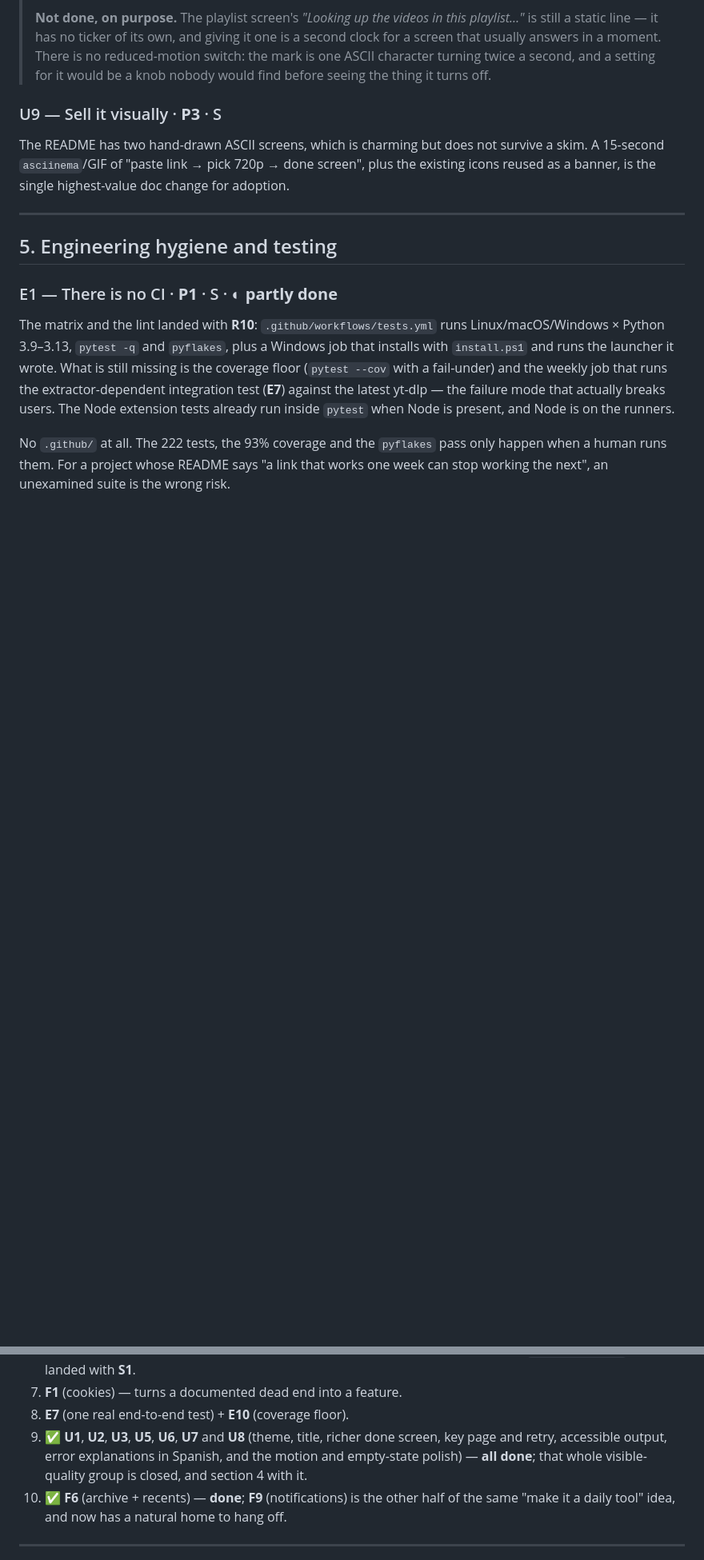
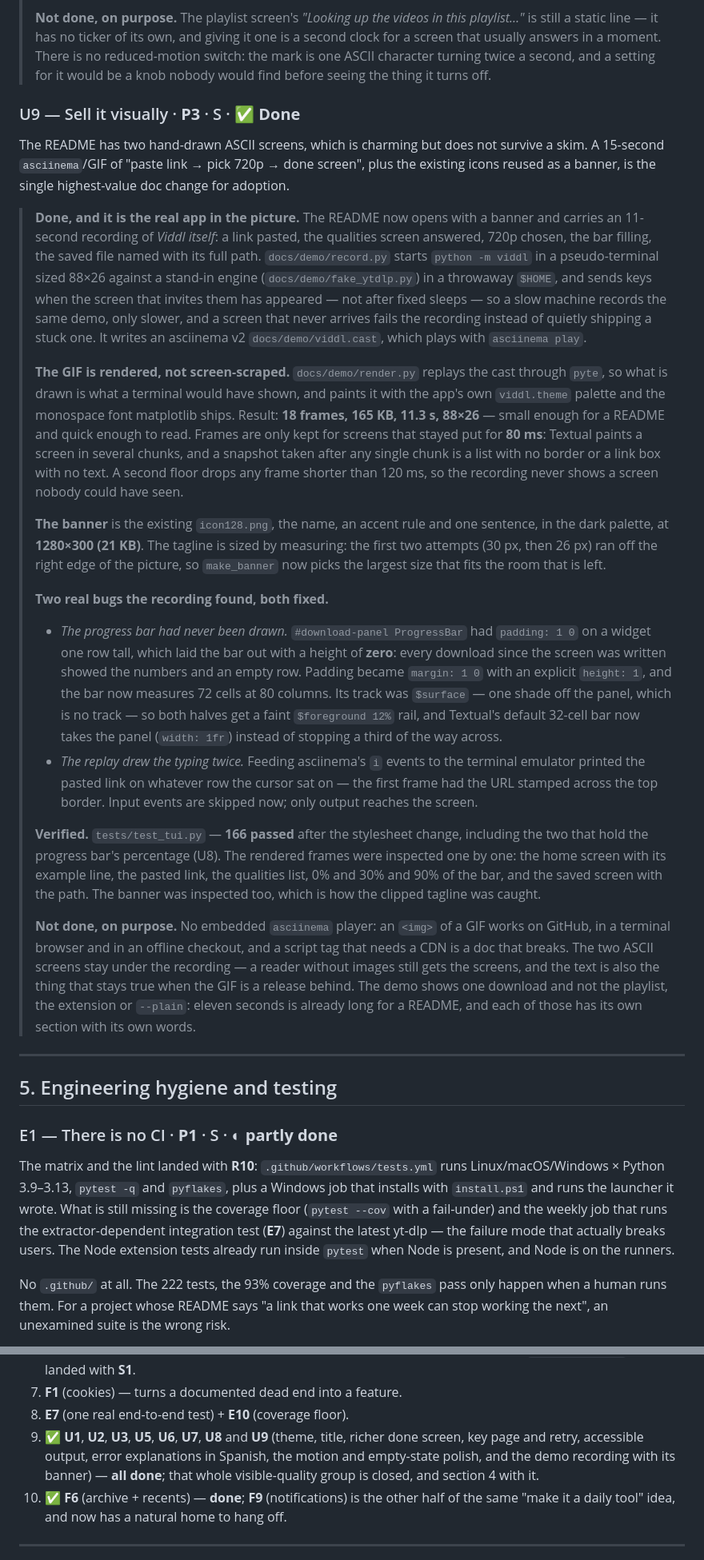
Before and after one commit to 0xzntb/video-downloader, a Markdown page: SUGGESTIONS.md, 2 parts joined by grey strips. Shown at 80% size. Drawn GitHub-style; blank space fills up the shorter version.

```diff
--- a/SUGGESTIONS.md
+++ b/SUGGESTIONS.md
@@ -2613,12 +2613,70 @@ downloads fast enough to finish before the progress screen paints.
 > second, and a setting for it would be a knob nobody would find before seeing
 > the thing it turns off.
 
-### U9 — Sell it visually · **P3** · S
+### U9 — Sell it visually · **P3** · S · ✅ **Done**
 
 The README has two hand-drawn ASCII screens, which is charming but does not
 survive a skim. A 15-second `asciinema`/GIF of "paste link → pick 720p → done
 screen", plus the existing icons reused as a banner, is the single highest-value
 doc change for adoption.
+
+> **Done, and it is the real app in the picture.** The README now opens with a
+> banner and carries an 11-second recording of *Viddl itself*: a link pasted,
+> the qualities screen answered, 720p chosen, the bar filling, the saved file
+> named with its full path. `docs/demo/record.py` starts `python -m viddl` in a
+> pseudo-terminal sized 88×26 against a stand-in engine (`docs/demo/fake_ytdlp.py`)
+> in a throwaway `$HOME`, and sends keys when the screen that invites them has
+> appeared — not after fixed sleeps — so a slow machine records the same demo,
+> only slower, and a screen that never arrives fails the recording instead of
+> quietly shipping a stuck one. It writes an asciinema v2 `docs/demo/viddl.cast`,
+> which plays with `asciinema play`.
+>
+> **The GIF is rendered, not screen-scraped.** `docs/demo/render.py` replays the
+> cast through `pyte`, so what is drawn is what a terminal would have shown, and
+> paints it with the app's own `viddl.theme` palette and the monospace font
+> matplotlib ships. Result: **18 frames, 165 KB, 11.3 s, 88×26** — small enough
+> for a README and quick enough to read. Frames are only kept for screens that
+> stayed put for **80 ms**: Textual paints a screen in several chunks, and a
+> snapshot taken after any single chunk is a list with no border or a link box
+> with no text. A second floor drops any frame shorter than 120 ms, so the
+> recording never shows a screen nobody could have seen.
+>
+> **The banner** is the existing `icon128.png`, the name, an accent rule and one
+> sentence, in the dark palette, at **1280×300 (21 KB)**. The tagline is sized by
+> measuring: the first two attempts (30 px, then 26 px) ran off the right edge of
+> the picture, so `make_banner` now picks the largest size that fits the room
+> that is left.
+>
+> **Two real bugs the recording found, both fixed.**
+>
+> * *The progress bar had never been drawn.* `#download-panel ProgressBar` had
+>   `padding: 1 0` on a widget one row tall, which laid the bar out with a height
+>   of **zero**: every download since the screen was written showed the numbers
+>   and an empty row. Padding became `margin: 1 0` with an explicit `height: 1`,
+>   and the bar now measures 72 cells at 80 columns. Its track was `$surface` —
+>   one shade off the panel, which is no track — so both halves get a faint
+>   `$foreground 12%` rail, and Textual's default 32-cell bar now takes the panel
+>   (`width: 1fr`) instead of stopping a third of the way across.
+> * *The replay drew the typing twice.* Feeding asciinema's `i` events to the
+>   terminal emulator printed the pasted link on whatever row the cursor sat on —
+>   the first frame had the URL stamped across the top border. Input events are
+>   skipped now; only output reaches the screen.
+>
+> **Verified.** `tests/test_tui.py` — **166 passed** after the stylesheet change,
+> including the two that hold the progress bar's percentage (U8). The rendered
+> frames were inspected one by one: the home screen with its example line, the
+> pasted link, the qualities list, 0% and 30% and 90% of the bar, and the saved
+> screen with the path. The banner was inspected too, which is how the clipped
+> tagline was caught.
+>
+> **Not done, on purpose.** No embedded `asciinema` player: an `<img>` of a GIF
+> works on GitHub, in a terminal browser and in an offline checkout, and a
+> script tag that needs a CDN is a doc that breaks. The two ASCII screens stay
+> under the recording — a reader without images still gets the screens, and the
+> text is also the thing that stays true when the GIF is a release behind. The
+> demo shows one download and not the playlist, the extension or `--plain`:
+> eleven seconds is already long for a README, and each of those has its own
+> section with its own words.
 
 ---
 
@@ -2801,10 +2859,11 @@ project's "nothing leaves your machine" promise.
 6. ✅ **S2** (verify downloads) — **done**; **R3** (expose the config escape hatch) still open. `--ignore-config` itself landed with **S1**.
 7. **F1** (cookies) — turns a documented dead end into a feature.
 8. **E7** (one real end-to-end test) + **E10** (coverage floor).
-9. ✅ **U1**, **U2**, **U3**, **U5**, **U6**, **U7** and **U8** (theme, title,
-   richer done screen, key page and retry, accessible output, error
-   explanations in Spanish, and the motion and empty-state polish) — **all
-   done**; that whole visible-quality group is closed, and section 4 with it.
+9. ✅ **U1**, **U2**, **U3**, **U5**, **U6**, **U7**, **U8** and **U9** (theme,
+   title, richer done screen, key page and retry, accessible output, error
+   explanations in Spanish, the motion and empty-state polish, and the demo
+   recording with its banner) — **all done**; that whole visible-quality group
+   is closed, and section 4 with it.
 10. ✅ **F6** (archive + recents) — **done**; **F9** (notifications) is the other
     half of the same "make it a daily tool" idea, and now has a natural home
     to hang off.
```
Also changed, not shown: other parts of SUGGESTIONS.md (+2 -2 lines), README.md (+24 -0 lines), docs/banner.png (added), docs/demo/viddl.gif (added), 6 other files.
